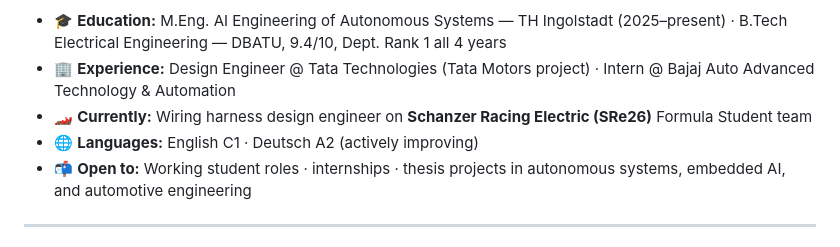
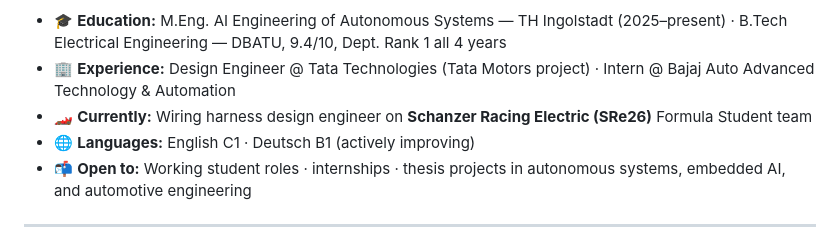
Before and after one commit to piyxush/piyxush, a Markdown page: README.md, the part around the change. GitHub-like rendering.

Commit message:
Update language proficiency from A2 to B1

```diff
--- a/README.md
+++ b/README.md
@@ -27,7 +27,7 @@ I work at the intersection of hardware and software — from CAN bus architectur
 - 🎓 **Education:** M.Eng. AI Engineering of Autonomous Systems — TH Ingolstadt (2025–present) · B.Tech Electrical Engineering — DBATU, 9.4/10, Dept. Rank 1 all 4 years
 - 🏢 **Experience:** Design Engineer @ Tata Technologies (Tata Motors project) · Intern @ Bajaj Auto Advanced Technology & Automation
 - 🏎️ **Currently:** Wiring harness design engineer on **Schanzer Racing Electric (SRe26)** Formula Student team
-- 🌐 **Languages:** English C1 · Deutsch A2 (actively improving)
+- 🌐 **Languages:** English C1 · Deutsch B1 (actively improving)
 - 📬 **Open to:** Working student roles · internships · thesis projects in autonomous systems, embedded AI, and automotive engineering
 
 ---
```
